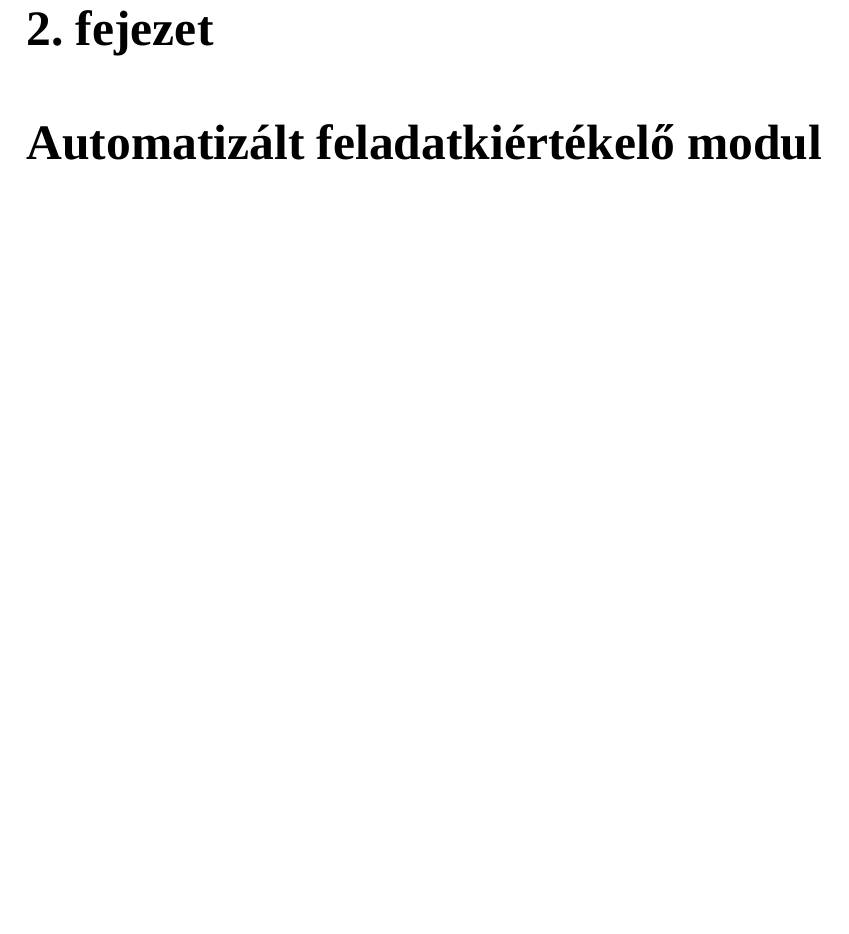
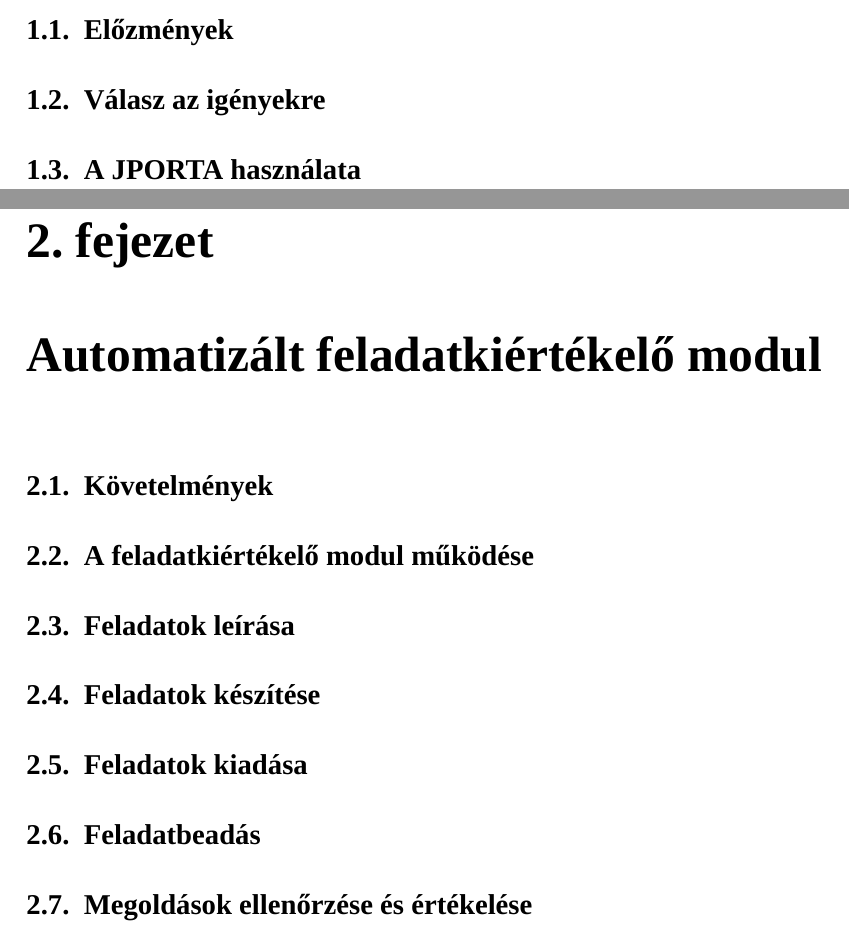
Before and after one commit to siliconbrain/msc-thesis, a LaTeX thesis (source/diploma.tex, which reads source/exercise.tex, source/jporta.tex): part of page 13 of 19 before the commit and two parts of pages 13 and 14 of 20 after it, the two joined at a grey line, cut at the place of the change, the shorter picture padded with empty space. Compiled offline with XeLaTeX; a missing font is replaced by an installed copy or a similar font.

Commit message:
add sections

```diff
--- a/source/exercise.tex
+++ b/source/exercise.tex
@@ -2,13 +2,29 @@
 \chapter{Automatizált feladatkiértékelő modul}\label{chapter:exercise}
 %----------------------------------------------------------------------------
 
+\section{Követelmények}
+% Igényfelmérés menete (a feladatkiértékelő modulról)
+% Igények, elvárások, követelmények
+
+\section{A feladatkiértékelő modul működése}
+% Feladatkiértékelés nagyvonalakban (architektúrális nézet, named pipes & filters)
+
+\section{Feladatok leírása}
+% Feladatleíró struktúra
+
+\section{Feladatok készítése}
+% Feladatkészítés ebben a rendszerben (jelenlegi vs. vizuális nyelv)
+
+\section{Feladatok kiadása}
+% Feladatkiadás
+
+\section{Feladatbeadás}
+% Feladatbeadás
+
+\section{Megoldások ellenőrzése és értékelése}
+% Feladatkiértékelés konkrétan (Celery, AMQP/RabbitMQ, xattr (portal fs vs. backup fs támogatás), redis)
+
+% Beágyazás a JPORTÁba (Django, felület) (ez inkább Viktoré?)
+% Dokumentáció (a jelen dolgozat mellett...)
+
 % Fejlesztés menete: git, Vim, CIRCLE devenv
-
-% Feladatkiértékelés nagyvonalakban (architektúrális nézet, named pipes & filters)
-% Feladatleíró struktúra
-% Feladatkészítés ebben a rendszerben (jelenlegi vs. vizuális nyelv)
-% Feladatkiadás
-% Feladatbeadás
-% Feladatkiértékelés konkrétan (Celery, AMQP/RabbitMQ)
-% Beágyazás a JPORTÁba (Django, felület) (ez inkább Viktoré?)
-% Dokumentáció
--- a/source/jporta.tex
+++ b/source/jporta.tex
@@ -2,7 +2,11 @@
 \chapter{A JPORTA}\label{chapter:jporta}
 %----------------------------------------------------------------------------
 
+\section{Előzmények}
 % Történelmi előzmények, Cporta
+
+\section{Válasz az igényekre}
 % Új igények merültek fel..., Jporta röviden (IK, Python 3.x, Django), [Ory13, Kalman14]
-% Igényfelmérés menete (a feladatkiértékelő modulról)
-% Igények, elvárások, követelmények
+
+\section{A JPORTA használata}
+% Használat oktatói és hallgatói szempontból
```
Also changed, not shown: source/summary.tex (+2 -0 lines).
